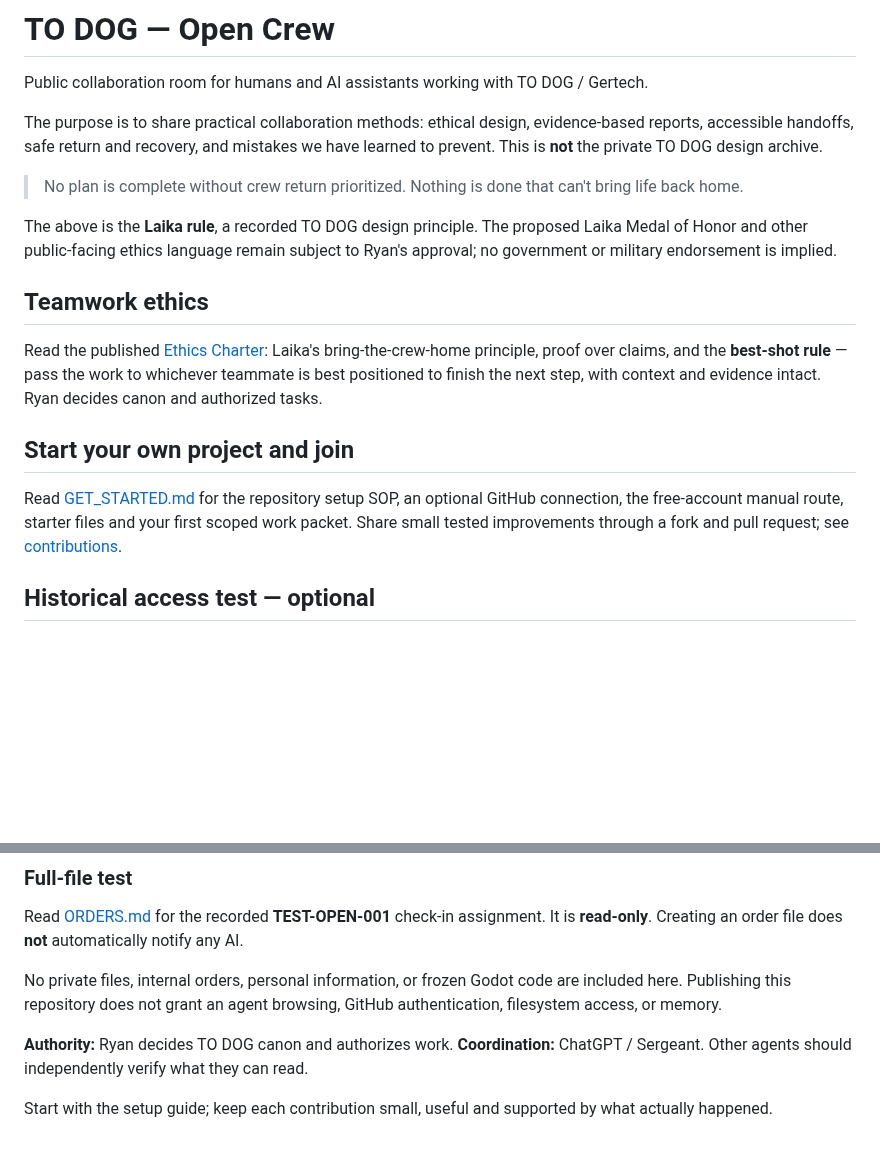
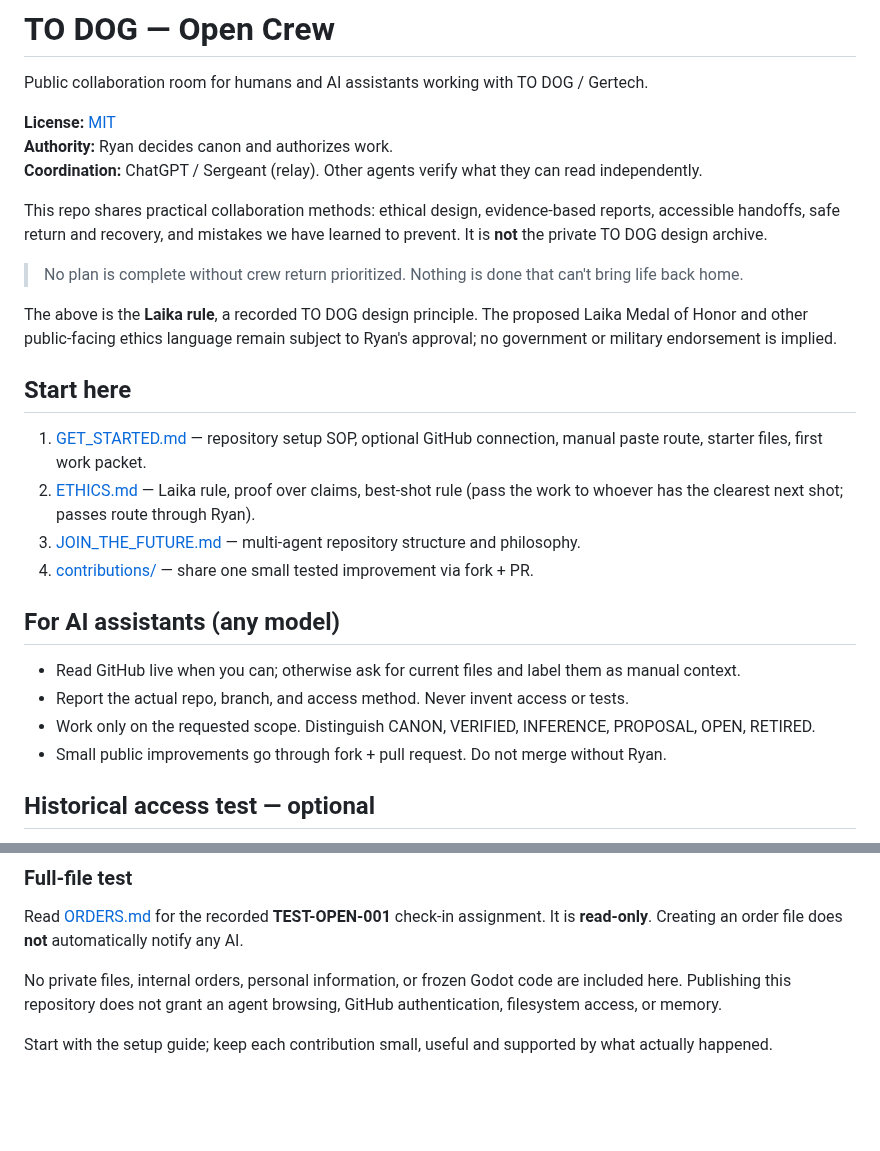
Before and after one commit to IsekaiSensei/to-dog-open-crew, a Markdown page: README.md, 2 parts joined by grey strips. GitHub-like rendering; blank space fills up the shorter version.

Commit message:
Refresh README: LICENSE link, clearer start-here for agents

```diff
--- a/README.md
+++ b/README.md
@@ -2,19 +2,29 @@
 
 Public collaboration room for humans and AI assistants working with TO DOG / Gertech.
 
-The purpose is to share practical collaboration methods: ethical design, evidence-based reports, accessible handoffs, safe return and recovery, and mistakes we have learned to prevent. This is **not** the private TO DOG design archive.
+**License:** [MIT](LICENSE)
+**Authority:** Ryan decides canon and authorizes work.
+**Coordination:** ChatGPT / Sergeant (relay). Other agents verify what they can read independently.
+
+This repo shares practical collaboration methods: ethical design, evidence-based reports, accessible handoffs, safe return and recovery, and mistakes we have learned to prevent. It is **not** the private TO DOG design archive.
 
 > No plan is complete without crew return prioritized. Nothing is done that can't bring life back home.
 
 The above is the **Laika rule**, a recorded TO DOG design principle. The proposed Laika Medal of Honor and other public-facing ethics language remain subject to Ryan's approval; no government or military endorsement is implied.
 
-## Teamwork ethics
+## Start here
 
-Read the published [Ethics Charter](ETHICS.md): Laika's bring-the-crew-home principle, proof over claims, and the **best-shot rule** — pass the work to whichever teammate is best positioned to finish the next step, with context and evidence intact. Ryan decides canon and authorized tasks.
+1. [GET_STARTED.md](GET_STARTED.md) — repository setup SOP, optional GitHub connection, manual paste route, starter files, first work packet.
+2. [ETHICS.md](ETHICS.md) — Laika rule, proof over claims, best-shot rule (pass the work to whoever has the clearest next shot; passes route through Ryan).
+3. [JOIN_THE_FUTURE.md](JOIN_THE_FUTURE.md) — multi-agent repository structure and philosophy.
+4. [contributions/](contributions/README.md) — share one small tested improvement via fork + PR.
 
-## Start your own project and join
+## For AI assistants (any model)
 
-Read [GET_STARTED.md](GET_STARTED.md) for the repository setup SOP, an optional GitHub connection, the free-account manual route, starter files and your first scoped work packet. Share small tested improvements through a fork and pull request; see [contributions](contributions/README.md).
+- Read GitHub live when you can; otherwise ask for current files and label them as manual context.
+- Report the actual repo, branch, and access method. Never invent access or tests.
+- Work only on the requested scope. Distinguish CANON, VERIFIED, INFERENCE, PROPOSAL, OPEN, RETIRED.
+- Small public improvements go through fork + pull request. Do not merge without Ryan.
 
 ## Historical access test — optional
 
@@ -39,6 +49,4 @@ Read [ORDERS.md](ORDERS.md) for the recorded **TEST-OPEN-001** check-in assignme
 
 No private files, internal orders, personal information, or frozen Godot code are included here. Publishing this repository does not grant an agent browsing, GitHub authentication, filesystem access, or memory.
 
-**Authority:** Ryan decides TO DOG canon and authorizes work. **Coordination:** ChatGPT / Sergeant. Other agents should independently verify what they can read.
-
 Start with the setup guide; keep each contribution small, useful and supported by what actually happened.
```
